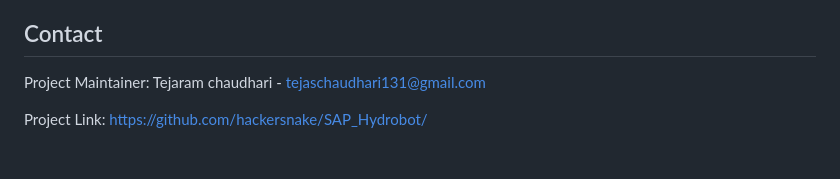
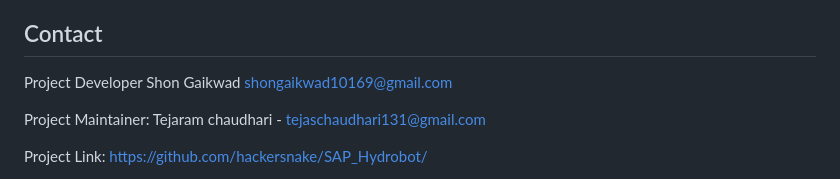
Before and after one commit to hackersnake/Hydrobot, a Markdown page: readme.md, the part around the change. Rendered like a GitHub page; blank space fills up the shorter version.

```diff
--- a/readme.md
+++ b/readme.md
@@ -200,6 +200,7 @@ This project is licensed under the MIT License - see the [LICENSE](LICENSE) file
 - All contributors and supporters of this project
 
 ## Contact
+Project Developer Shon Gaikwad  shongaikwad10169@gmail.com
 
 Project Maintainer: Tejaram chaudhari - tejaschaudhari131@gmail.com
 
```
